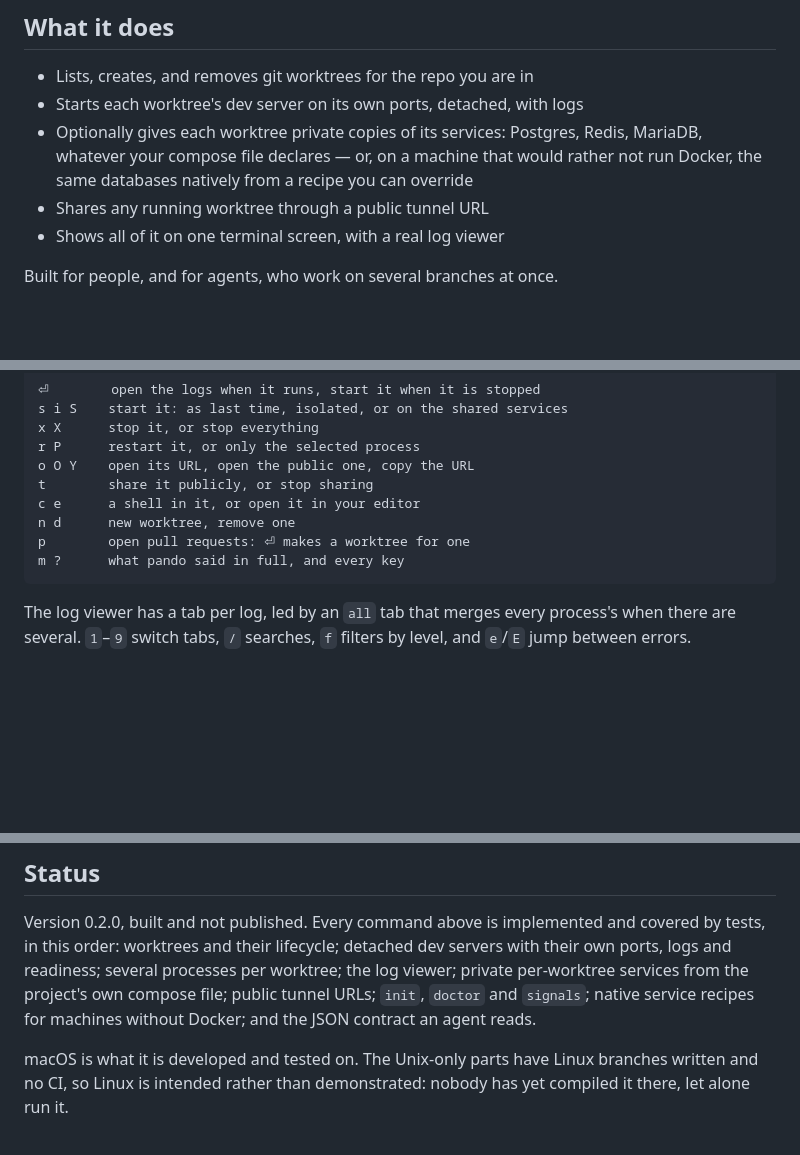
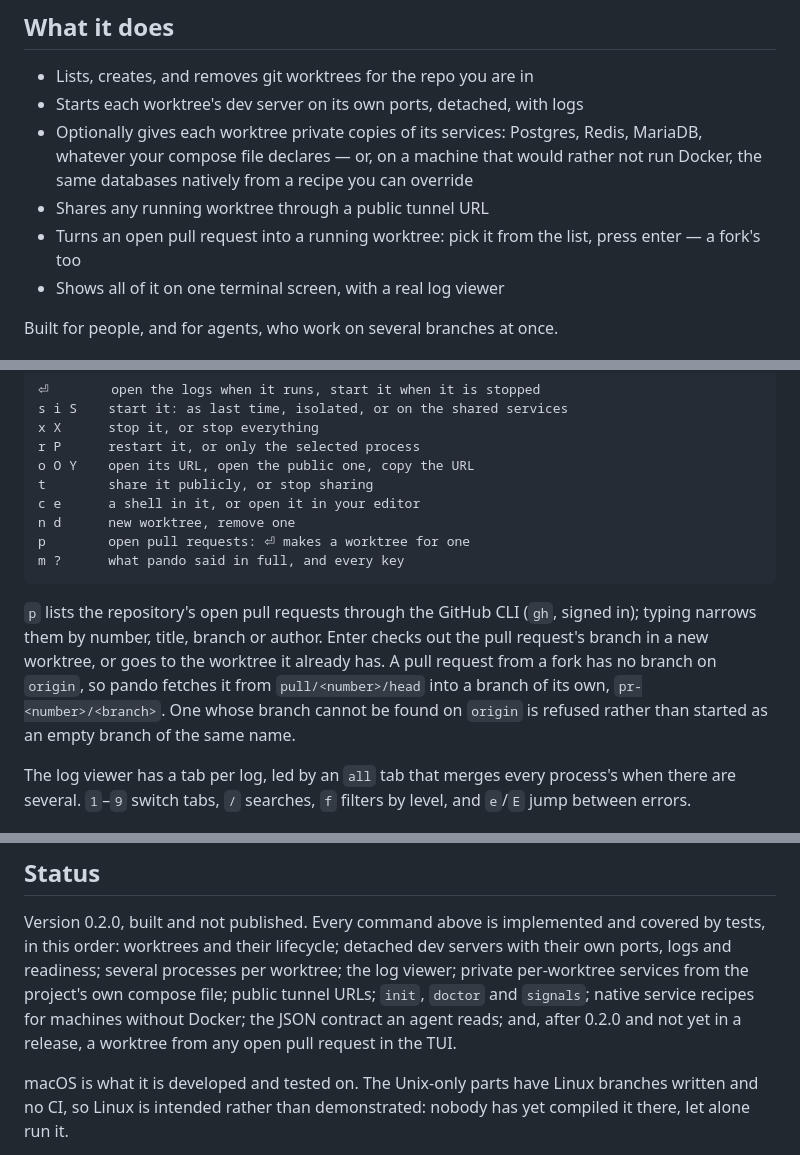
Before and after one commit to casab/pando, a Markdown page: README.md, 3 parts joined by grey strips. Rendered like a GitHub page; blank space fills up the shorter version.

Commit message:
docs: the pull request picker in the README and CLAUDE.md

````diff
--- a/README.md
+++ b/README.md
@@ -36,6 +36,8 @@ Your repository works the same way.
   that would rather not run Docker, the same databases natively from a
   recipe you can override
 - Shares any running worktree through a public tunnel URL
+- Turns an open pull request into a running worktree: pick it from the
+  list, press enter — a fork's too
 - Shows all of it on one terminal screen, with a real log viewer
 
 Built for people, and for agents, who work on several branches at once.
@@ -106,6 +108,15 @@ p        open pull requests: ⏎ makes a worktree for one
 m ?      what pando said in full, and every key
 ```
 
+`p` lists the repository's open pull requests through the GitHub CLI
+(`gh`, signed in); typing narrows them by number, title, branch or
+author. Enter checks out the pull request's branch in a new worktree, or
+goes to the worktree it already has. A pull request from a fork has no
+branch on `origin`, so pando fetches it from `pull/<number>/head` into a
+branch of its own, `pr-<number>/<branch>`. One whose branch cannot be
+found on `origin` is refused rather than started as an empty branch of
+the same name.
+
 The log viewer has a tab per log, led by an `all` tab that merges every
 process's when there are several. `1`–`9` switch tabs, `/` searches, `f`
 filters by level, and `e`/`E` jump between errors.
@@ -147,7 +158,8 @@ lifecycle; detached dev servers with their own ports, logs and readiness;
 several processes per worktree; the log viewer; private per-worktree
 services from the project's own compose file; public tunnel URLs; `init`,
 `doctor` and `signals`; native service recipes for machines without
-Docker; and the JSON contract an agent reads.
+Docker; the JSON contract an agent reads; and, after 0.2.0 and not yet in a
+release, a worktree from any open pull request in the TUI.
 
 macOS is what it is developed and tested on. The Unix-only parts have
 Linux branches written and no CI, so Linux is intended rather than
````
Also changed, not shown: CLAUDE.md (+10 -0 lines).
